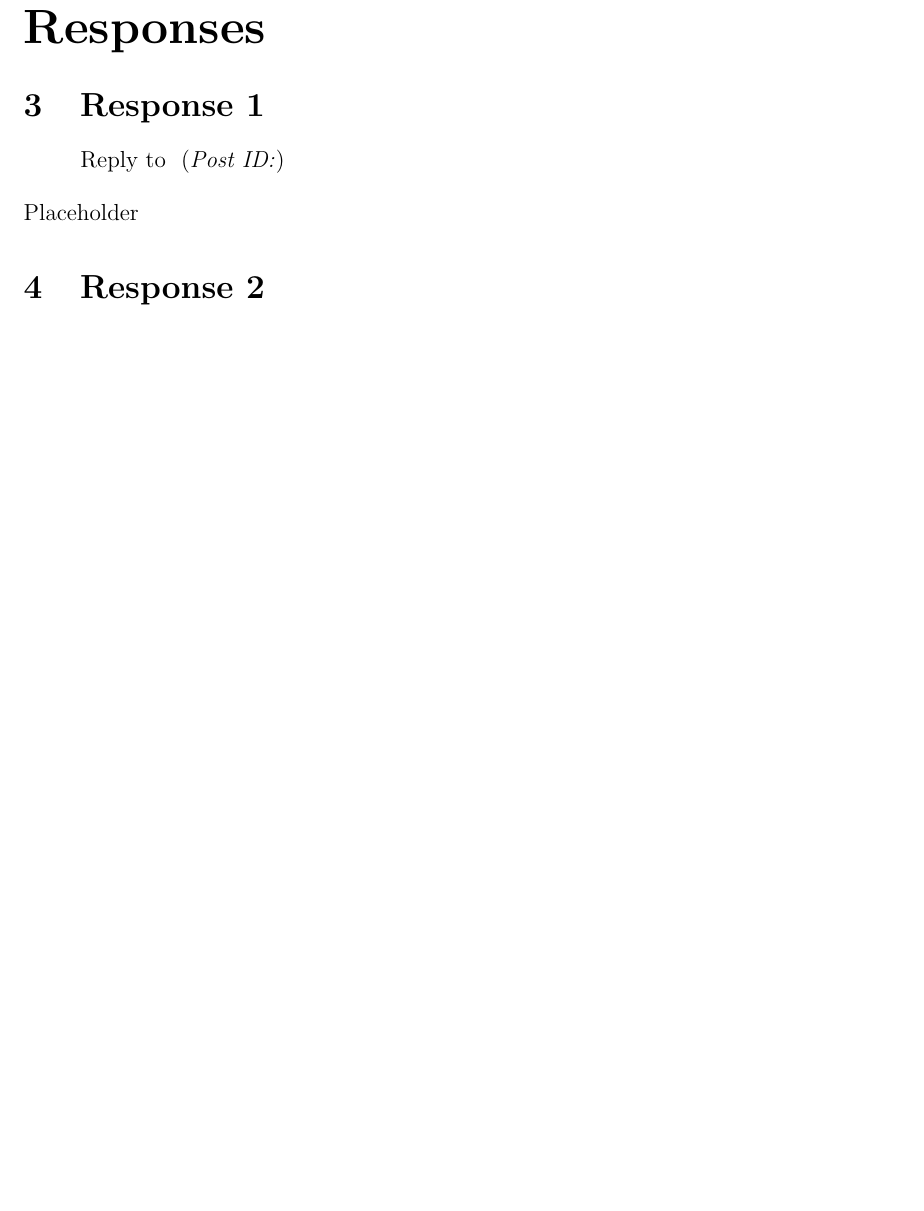
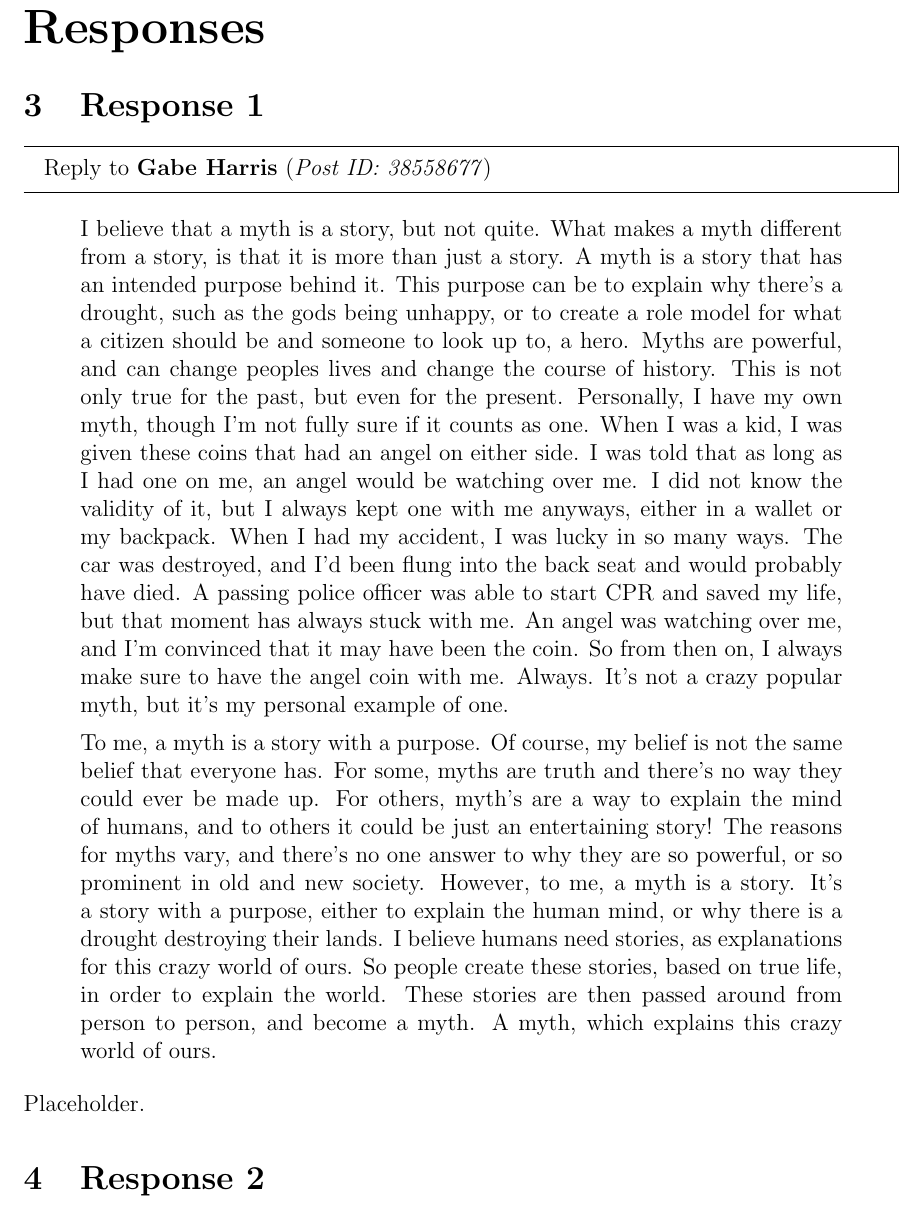
Before and after one commit to ashellwig/hum115-m1d1-myths-and-mythology, a LaTeX document (main.tex): part of page 3 of 4, cut so that both start at the same text, the shorter picture padded with empty space. Compiled offline with pdfLaTeX.

Commit message:
Updates from Overleaf

```diff
--- a/main.tex
+++ b/main.tex
@@ -137,10 +137,39 @@
   \part{Responses}
 
     \section{Response 1}
+      \begin{mdframed}
+        Reply to \textbf{Gabe Harris} (\textit{Post ID: 38558677})
+      \end{mdframed}
       \begin{quote}
-        Reply to \textbf{} (\textit{Post ID:})
+          I believe that a myth is a story, but not quite. What makes a myth different from a
+            story, is that it is more than just a story. A myth is a story that has an intended
+            purpose behind it. This purpose can be to explain why there’s a drought, such as the
+            gods being unhappy, or to create a role model for what a citizen should be and someone
+            to look up to, a hero. Myths are powerful, and can change peoples lives and change the
+            course of history. This is not only true for the past, but even for the present.
+            Personally, I have my own myth, though I’m not fully sure if it counts as one. When I
+            was a kid, I was given these coins that had an angel on either side. I was told that as
+            long as I had one on me, an angel would be watching over me. I did not know the validity
+            of it, but I always kept one with me anyways, either in a wallet or my backpack. When I
+            had my accident, I was lucky in so many ways. The car was destroyed, and I’d been flung
+            into the back seat and would probably have died. A passing police officer was able to
+            start CPR and saved my life, but that moment has always stuck with me. An angel was
+            watching over me, and I’m convinced that it may have been the coin. So from then on, I
+            always make sure to have the angel coin with me. Always. It’s not a crazy popular myth,
+            but it’s my personal example of one.
+
+          To me, a myth is a story with a purpose. Of course, my belief is not the same belief that
+            everyone has. For some, myths are truth and there’s no way they could ever be made up.
+            For others, myth’s are a way to explain the mind of humans, and to others it could be
+            just an entertaining story! The reasons for myths vary, and there’s no one answer to
+            why they are so powerful, or so prominent in old and new society. However, to me, a
+            myth is a story. It’s a story with a purpose, either to explain the human mind, or why
+            there is a drought destroying their lands. I believe humans need stories, as
+            explanations for this crazy world of ours. So people create these stories, based on
+            true life, in order to explain the world. These stories are then passed around from
+            person to person, and become a myth. A myth, which explains this crazy world of ours.
       \end{quote}
-      Placeholder
+      Placeholder.
 
     \section{Response 2}
       \begin{quote}
```
Also changed, not shown: main.tex (2 more changed lines).
